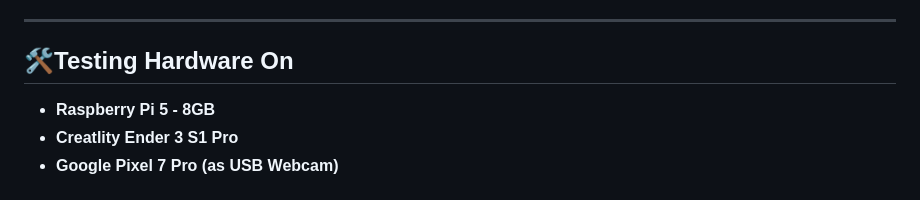
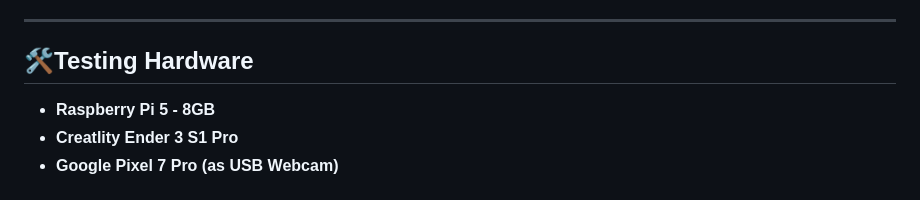
Before and after one commit to MeIsGaggy/MTG-Card-Scanner-Sorter, a Markdown page: README.md, the part around the change. GitHub-like rendering.

```diff
--- a/README.md
+++ b/README.md
@@ -20,7 +20,7 @@ Using a lightly modified Creality Ender 3 S1, this is designed to be as non-dest
 * **Reliability:** I've done my best to get this to be as stable and reliable as possible so far. Based on my current testing it will correctly read the card over 90% of the time. Given the odd special foil or layout it may have a hard time. That's why I have a comaparison that runs after the OCR to compare the card scanned to the one it thinks it is. If it's below the set tollerance, it will flag it for manual review.
 
 ---
-## 🛠️Testing Hardware On
+## 🛠️Testing Hardware
 
 * **Raspberry Pi 5 - 8GB**
 * **Creatlity Ender 3 S1 Pro**
```
